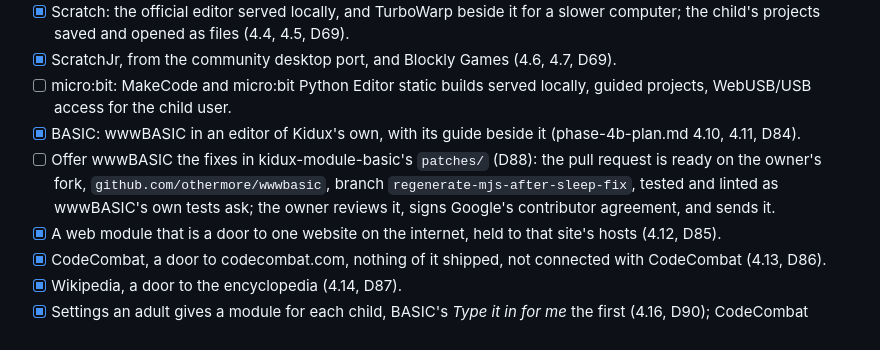
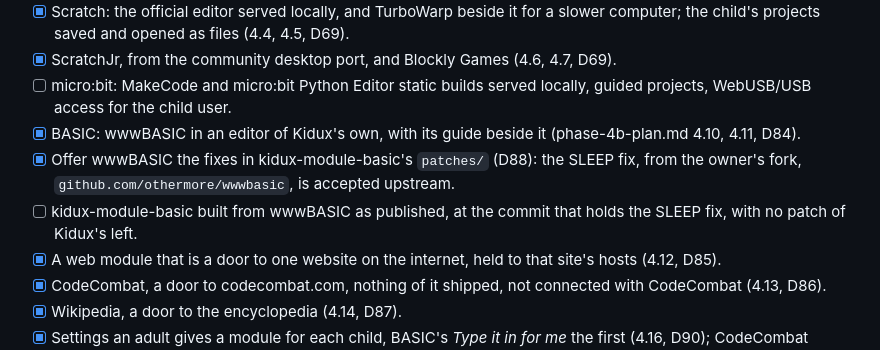
Before and after one commit to othermore/kidux, a Markdown page: docs/dev/roadmap.md, the part around the change. GitHub-like rendering.

Commit message:
Mark wwwBASIC's SLEEP fix accepted upstream
The pull request from the owner's fork was accepted, so what is left is
to build kidux-module-basic from wwwBASIC as published and drop the
patch, at the next release.

Co-Authored-By: Claude Opus 5.5 <noreply@anthropic.com>

```diff
--- a/docs/dev/roadmap.md
+++ b/docs/dev/roadmap.md
@@ -111,12 +111,11 @@ can. Each phase assumes what it builds on is reasonably stable.
       guided projects, WebUSB/USB access for the child user.
 - [x] BASIC: wwwBASIC in an editor of Kidux's own, with its guide beside
       it (phase-4b-plan.md 4.10, 4.11, D84).
-- [ ] Offer wwwBASIC the fixes in kidux-module-basic's `patches/` (D88):
-      the pull request is ready on the owner's fork,
-      `github.com/othermore/wwwbasic`, branch
-      `regenerate-mjs-after-sleep-fix`, tested and linted as wwwBASIC's
-      own tests ask; the owner reviews it, signs Google's contributor
-      agreement, and sends it.
+- [x] Offer wwwBASIC the fixes in kidux-module-basic's `patches/` (D88):
+      the SLEEP fix, from the owner's fork, `github.com/othermore/wwwbasic`,
+      is accepted upstream.
+- [ ] kidux-module-basic built from wwwBASIC as published, at the commit
+      that holds the SLEEP fix, with no patch of Kidux's left.
 - [x] A web module that is a door to one website on the internet, held to
       that site's hosts (4.12, D85).
 - [x] CodeCombat, a door to codecombat.com, nothing of it shipped, not
```
